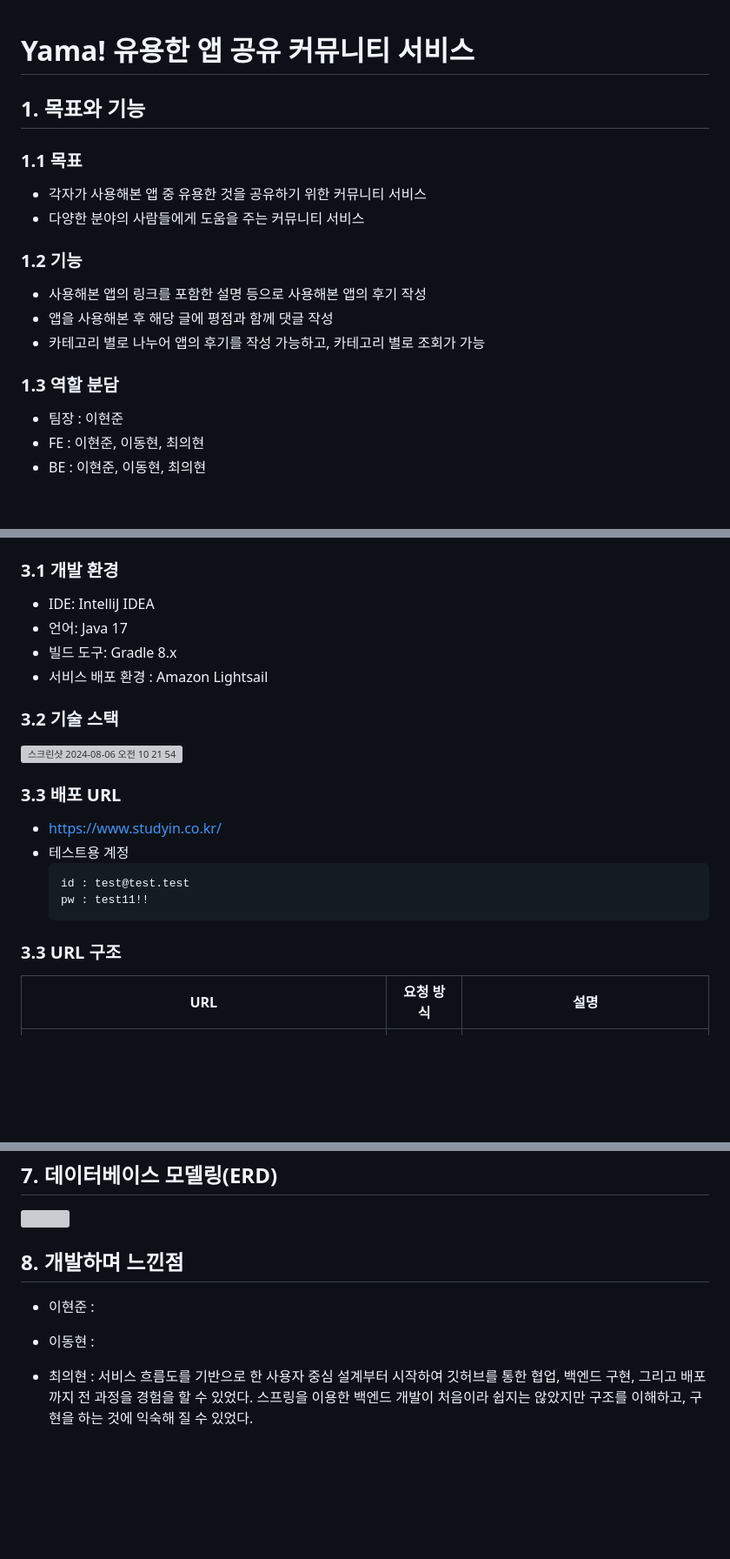
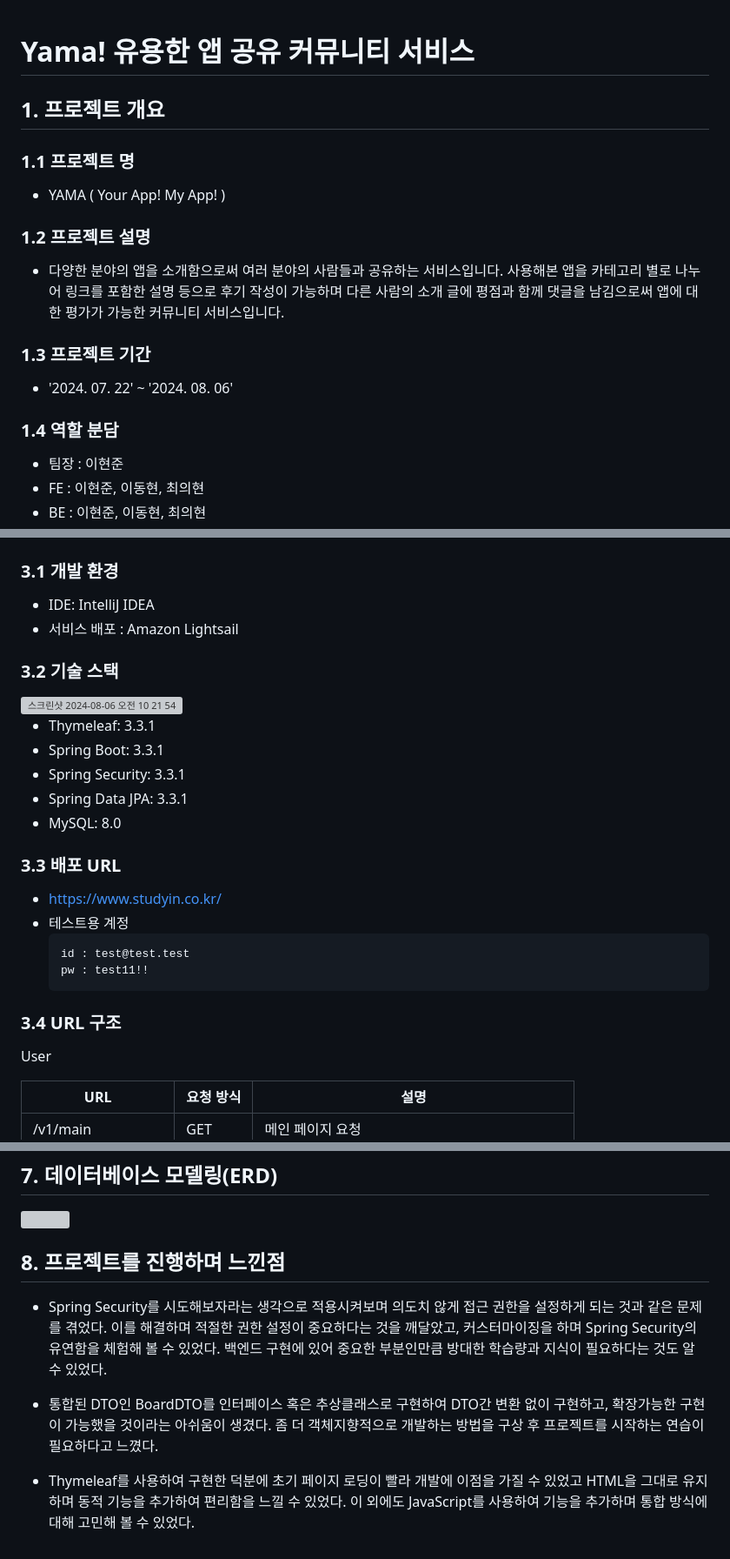
Before and after one commit to Ormi-Spring-Project/Ormi_Spring_Project, a Markdown page: README.md, 3 parts joined by grey strips. Shown: that part at 87% size. GitHub-like rendering; blank space fills up the shorter version; grey boxes are pictures that could not be loaded.

Commit message:
Update README.md
README 최종 commit

````diff
--- a/README.md
+++ b/README.md
@@ -1,17 +1,19 @@
 # Yama! 유용한 앱 공유 커뮤니티 서비스
 
-## 1. 목표와 기능
 
-### 1.1 목표
-- 각자가 사용해본 앱 중 유용한 것을 공유하기 위한 커뮤니티 서비스
-- 다양한 분야의 사람들에게 도움을 주는 커뮤니티 서비스
+## 1. 프로젝트 개요
 
-### 1.2 기능
-- 사용해본 앱의 링크를 포함한 설명 등으로 사용해본 앱의 후기 작성
-- 앱을 사용해본 후 해당 글에 평점과 함께 댓글 작성
-- 카테고리 별로 나누어 앱의 후기를 작성 가능하고, 카테고리 별로 조회가 가능
+### 1.1 프로젝트 명
 
-### 1.3 역할 분담
+- YAMA ( Your App! My App! )
+
+### 1.2 프로젝트 설명
+- 다양한 분야의 앱을 소개함으로써 여러 분야의 사람들과 공유하는 서비스입니다. 사용해본 앱을 카테고리 별로 나누어 링크를 포함한 설명 등으로 후기 작성이 가능하며 다른 사람의 소개 글에 평점과 함께 댓글을 남김으로써 앱에 대한 평가가 가능한 커뮤니티 서비스입니다.
+
+### 1.3 프로젝트 기간
+- '2024. 07. 22' ~ '2024. 08. 06'
+
+### 1.4 역할 분담
 
 - 팀장 : 이현준
 - FE : 이현준, 이동현, 최의현
@@ -28,13 +30,17 @@
 ### 3.1 개발 환경
 
 - IDE: IntelliJ IDEA
-- 언어: Java 17
-- 빌드 도구: Gradle 8.x
-- 서비스 배포 환경 : Amazon Lightsail
+- 서비스 배포 : Amazon Lightsail
 
 ### 3.2 기술 스택
 
 <img width=60% alt="스크린샷 2024-08-06 오전 10 21 54" src="https://github.com/user-attachments/assets/b1ded36c-7f42-4af3-900b-2f551bfae594">
+
+- Thymeleaf: 3.3.1
+- Spring Boot: 3.3.1
+- Spring Security: 3.3.1
+- Spring Data JPA: 3.3.1
+- MySQL: 8.0
 
 ### 3.3 배포 URL
 - https://www.studyin.co.kr/
@@ -44,7 +50,9 @@
   pw : test11!!
   ```
 
-### 3.3 URL 구조
+### 3.4 URL 구조
+
+User
 
 | URL                                                 | 요청 방식  | 설명
 |-----------------------------------------------------|--------|---------------------------------|
@@ -273,9 +335,10 @@ mindmap
 <img src="https://github.com/user-attachments/assets/96ff1277-7e92-4195-9dff-e1d5e132b187" width=60%>
 
 
-## 8. 개발하며 느낀점
-- 이현준 :
+## 8. 프로젝트를 진행하며 느낀점
 
-- 이동현 :
+- Spring Security를 시도해보자라는 생각으로 적용시켜보며 의도치 않게 접근 권한을 설정하게 되는 것과 같은 문제를 겪었다. 이를 해결하며 적절한 권한 설정이 중요하다는 것을 깨달았고, 커스터마이징을 하며 Spring Security의 유연함을 체험해 볼 수 있었다. 백엔드 구현에 있어 중요한 부분인만큼 방대한 학습량과 지식이 필요하다는 것도 알 수 있었다.
 
-- 최의현 : 서비스 흐름도를 기반으로 한 사용자 중심 설계부터 시작하여 깃허브를 통한 협업, 백엔드 구현, 그리고 배포까지 전 과정을 경험을 할 수 있었다. 스프링을 이용한 백엔드 개발이 처음이라 쉽지는 않았지만 구조를 이해하고, 구현을 하는 것에 익숙해 질 수 있었다.
+- 통합된 DTO인 BoardDTO를 인터페이스 혹은 추상클래스로 구현하여 DTO간 변환 없이 구현하고, 확장가능한 구현이 가능했을 것이라는 아쉬움이 생겼다. 좀 더 객체지향적으로 개발하는 방법을 구상 후 프로젝트를 시작하는 연습이 필요하다고 느꼈다.
+
+- Thymeleaf를 사용하여 구현한 덕분에 초기 페이지 로딩이 빨라 개발에 이점을 가질 수 있었고 HTML을 그대로 유지하며 동적 기능을 추가하여 편리함을 느낄 수 있었다. 이 외에도 JavaScript를 사용하여 기능을 추가하며 통합 방식에 대해 고민해 볼 수 있었다.
````
Also changed, not shown: other parts of README.md (+59 -5 lines).
